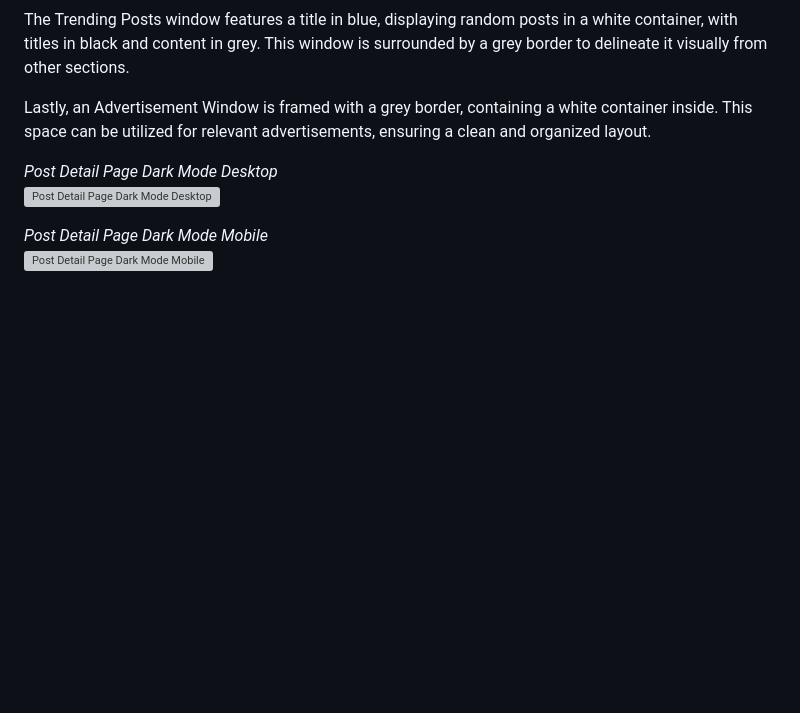
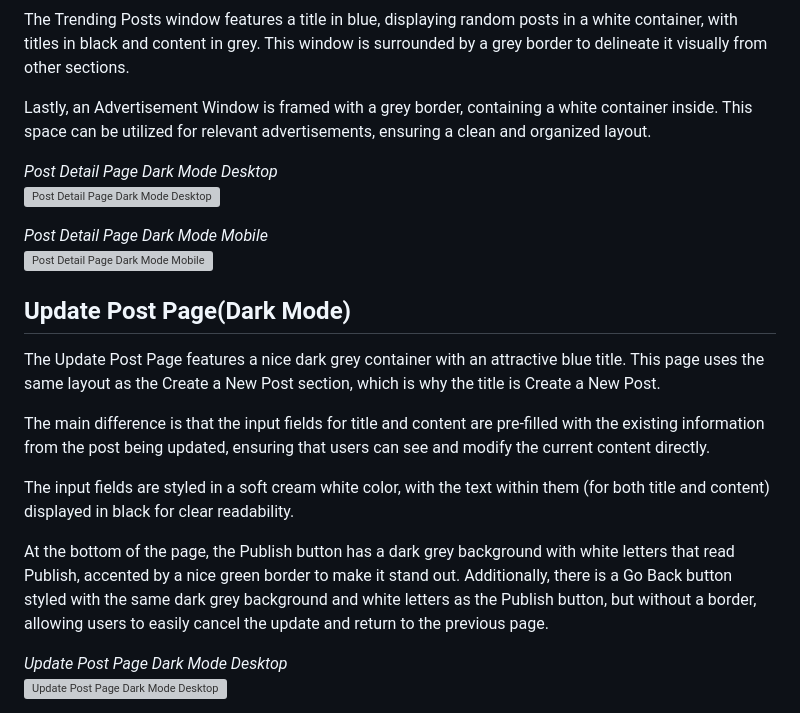
Before and after one commit to Yuss76A/the-discussion-blog, a Markdown page: README.md, the part around one of its changes. Drawn GitHub-style; blank space fills up the shorter version; grey boxes are pictures that could not be loaded.

Commit message:
Add Update Post Page Dark Mode section in the readme file

```diff
--- a/README.md
+++ b/README.md
@@ -977,3 +977,17 @@ Lastly, an Advertisement Window is framed with a grey border, containing a white
 
 *Post Detail Page Dark Mode Mobile*<br>
 ![Post Detail Page Dark Mode Mobile](static/images/screenshots/darkmodepostdetailmobil.png)
+
+## Update Post Page(Dark Mode)
+
+The Update Post Page features a nice dark grey container with an attractive blue title. This page uses the same layout as the Create a New Post section, which is why the title is Create a New Post.
+
+The main difference is that the input fields for title and content are pre-filled with the existing information from the post being updated, ensuring that users can see and modify the current content directly.
+
+The input fields are styled in a soft cream white color, with the text within them (for both title and content) displayed in black for clear readability.
+
+At the bottom of the page, the Publish button has a dark grey background with white letters that read Publish, accented by a nice green border to make it stand out. Additionally, there is a Go Back button styled with the same dark grey background and white letters as the Publish button, but without a border, allowing users to easily cancel the update and return to the previous page.
+
+*Update Post Page Dark Mode Desktop*<br>
+![Update Post Page Dark Mode Desktop](static/images/screenshots/darkmodeeditpostdesktop.png)
+
```
Also changed, not shown: other parts of README.md (+2 -0 lines).
